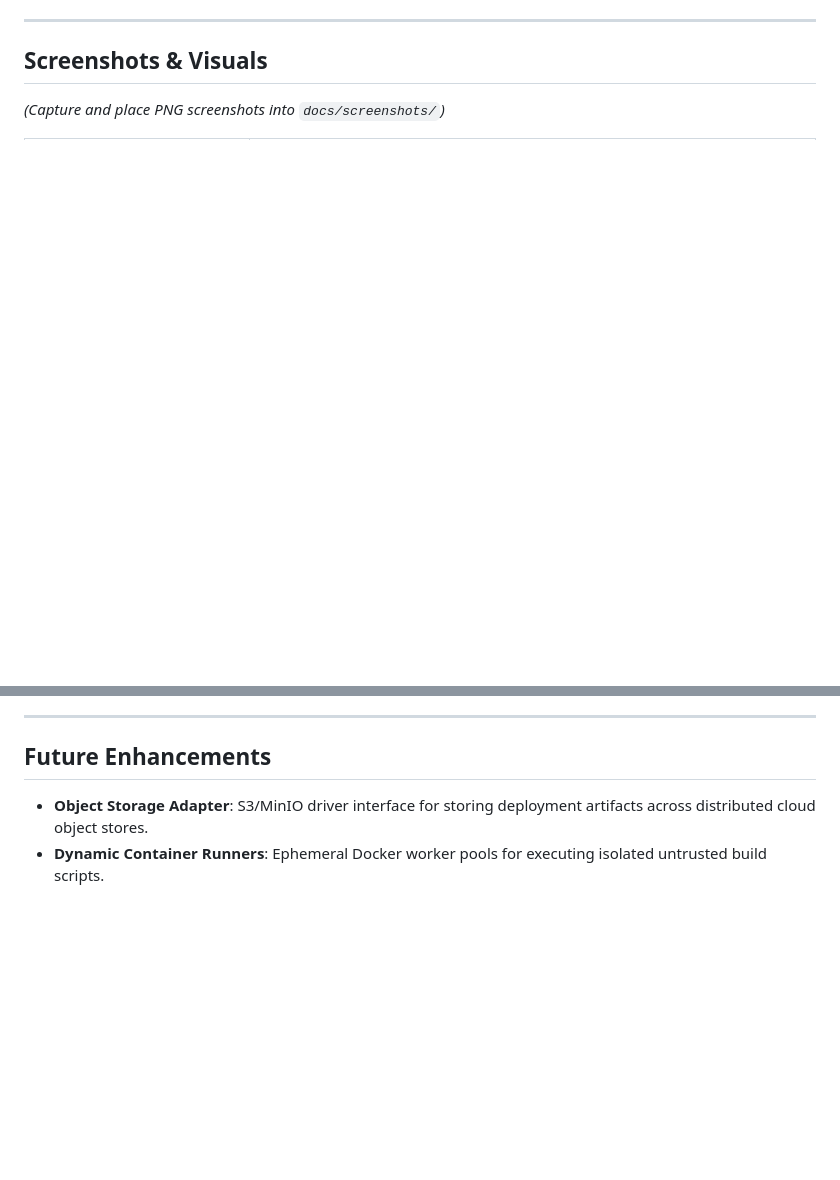
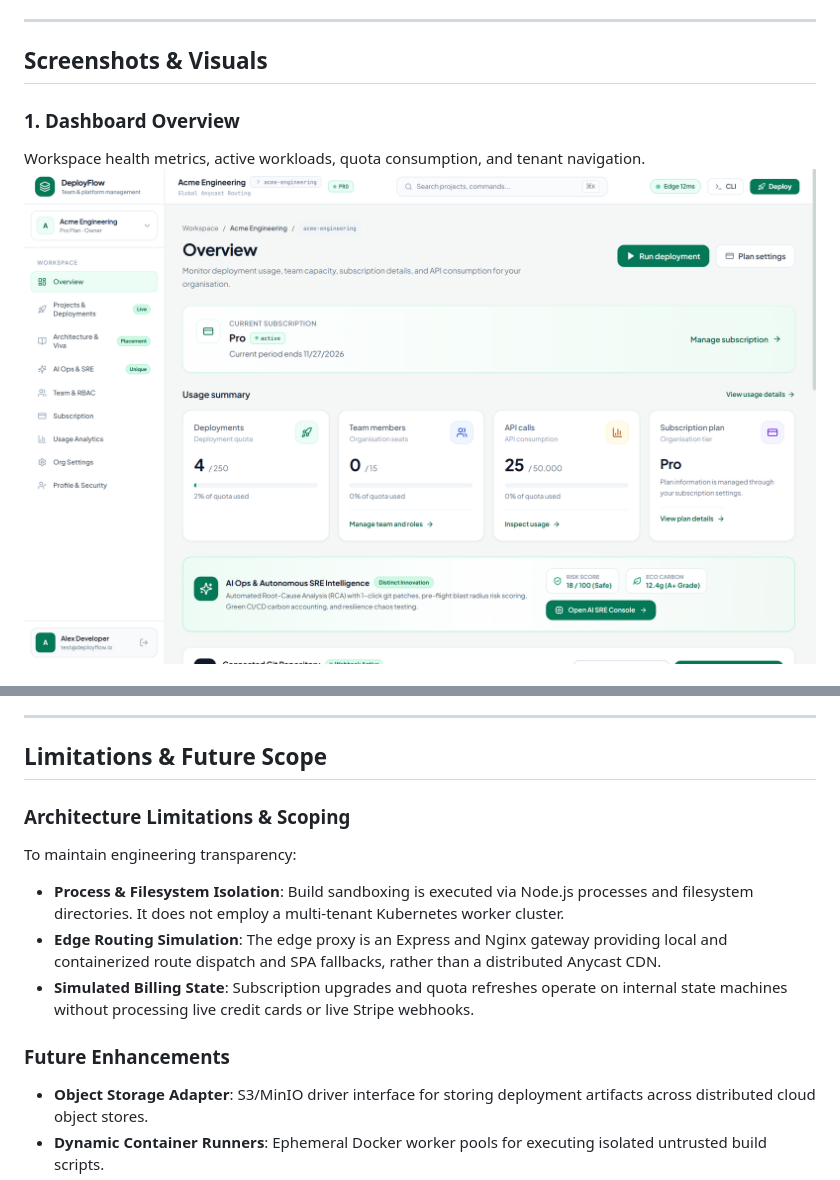
Before and after one commit to janvi-08/DeployFlow, a Markdown page: README.md, 2 parts joined by grey strips. Rendered like a GitHub page; pictures changed too: docs/screenshots/1-dashboard-overview.png (added); blank space fills up the shorter version.

Commit message:
docs: embed authentic UI screenshots and document architecture limitations

```diff
--- a/README.md
+++ b/README.md
@@ -359,5 +359,7 @@ Continuous integration is managed via GitHub Actions (`.github/workflows/ci.yml`
 
 ## Screenshots & Visuals
 
-*(Capture and place PNG screenshots into `docs/screenshots/`)*
+### 1. Dashboard Overview
+Workspace health metrics, active workloads, quota consumption, and tenant navigation.
+![Dashboard Overview](docs/screenshots/1-dashboard-overview.png)
 
@@ -371,8 +381,15 @@ Continuous integration is managed via GitHub Actions (`.github/workflows/ci.yml`
 
 ---
 
-## Future Enhancements
+## Limitations & Future Scope
 
+### Architecture Limitations & Scoping
+To maintain engineering transparency:
+- **Process & Filesystem Isolation**: Build sandboxing is executed via Node.js processes and filesystem directories. It does not employ a multi-tenant Kubernetes worker cluster.
+- **Edge Routing Simulation**: The edge proxy is an Express and Nginx gateway providing local and containerized route dispatch and SPA fallbacks, rather than a distributed Anycast CDN.
+- **Simulated Billing State**: Subscription upgrades and quota refreshes operate on internal state machines without processing live credit cards or live Stripe webhooks.
+
+### Future Enhancements
 - **Object Storage Adapter**: S3/MinIO driver interface for storing deployment artifacts across distributed cloud object stores.
 - **Dynamic Container Runners**: Ephemeral Docker worker pools for executing isolated untrusted build scripts.
 - **Automated TLS Certificates**: Automated Let's Encrypt TLS certificate provisioning for custom domains.
```
Also changed, not shown: other parts of README.md (+15 -7 lines), docs/screenshots/2-live-preview.png (added), docs/screenshots/3-sse-terminal-logs.png (added), docs/screenshots/4-edge-served-app.png (added), docs/screenshots/5-ai-ops-incident.png (added).
